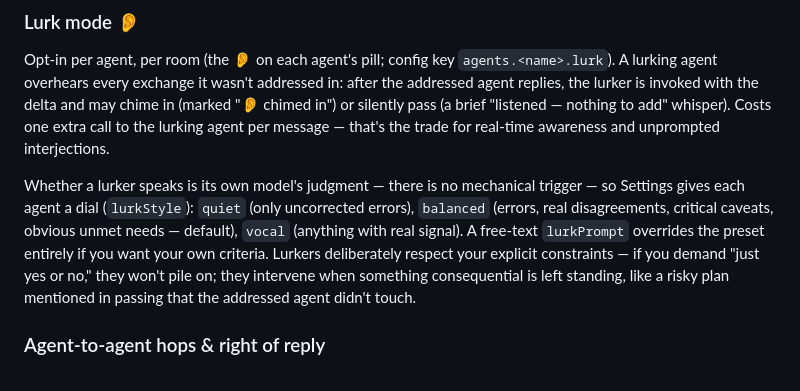
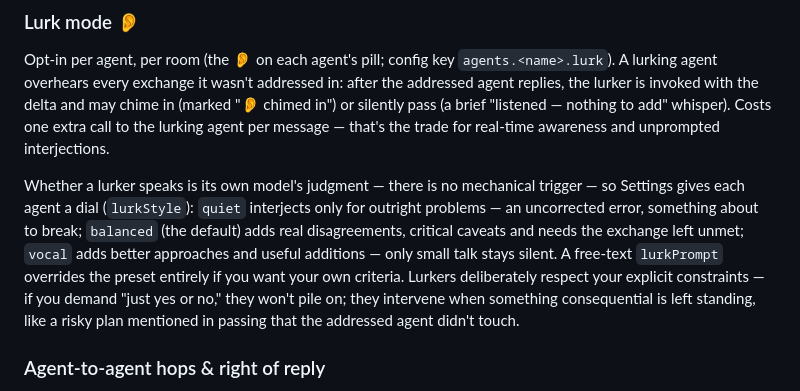
Before and after one commit to auspex0/parley, a Markdown page: README.md, the part around the change. Drawn GitHub-style.

Commit message:
Describe the lurk dial as a ladder, not three labels
"vocal (anything with real signal)" pointed both ways at once: the
"anything" reads loud, "real signal" reads like a quality filter. It was
a phrase lifted from the prompt without the clause that makes it
expansive — only pure acknowledgements and small talk earn silence.

The three presets are strictly cumulative, so say so: quiet fires on
outright problems, balanced adds disagreements and caveats, vocal adds
better approaches and useful additions. The two ends now carry mirrored
"only" clauses, so the scale cannot be read backwards.

Co-Authored-By: Claude Opus 5 <noreply@anthropic.com>

```diff
--- a/README.md
+++ b/README.md
@@ -86,7 +86,7 @@ When you message an agent, it receives everything that happened in the room sinc
 
 Opt-in per agent, per room (the 👂 on each agent's pill; config key `agents.<name>.lurk`). A lurking agent overhears every exchange it wasn't addressed in: after the addressed agent replies, the lurker is invoked with the delta and may chime in (marked "👂 chimed in") or silently pass (a brief "listened — nothing to add" whisper). Costs one extra call to the lurking agent per message — that's the trade for real-time awareness and unprompted interjections.
 
-Whether a lurker speaks is its own model's judgment — there is no mechanical trigger — so Settings gives each agent a dial (`lurkStyle`): `quiet` (only uncorrected errors), `balanced` (errors, real disagreements, critical caveats, obvious unmet needs — default), `vocal` (anything with real signal). A free-text `lurkPrompt` overrides the preset entirely if you want your own criteria. Lurkers deliberately respect your explicit constraints — if you demand "just yes or no," they won't pile on; they intervene when something consequential is left standing, like a risky plan mentioned in passing that the addressed agent didn't touch.
+Whether a lurker speaks is its own model's judgment — there is no mechanical trigger — so Settings gives each agent a dial (`lurkStyle`): `quiet` interjects only for outright problems — an uncorrected error, something about to break; `balanced` (the default) adds real disagreements, critical caveats and needs the exchange left unmet; `vocal` adds better approaches and useful additions — only small talk stays silent. A free-text `lurkPrompt` overrides the preset entirely if you want your own criteria. Lurkers deliberately respect your explicit constraints — if you demand "just yes or no," they won't pile on; they intervene when something consequential is left standing, like a risky plan mentioned in passing that the addressed agent didn't touch.
 
 ### Agent-to-agent hops & right of reply
 
```
